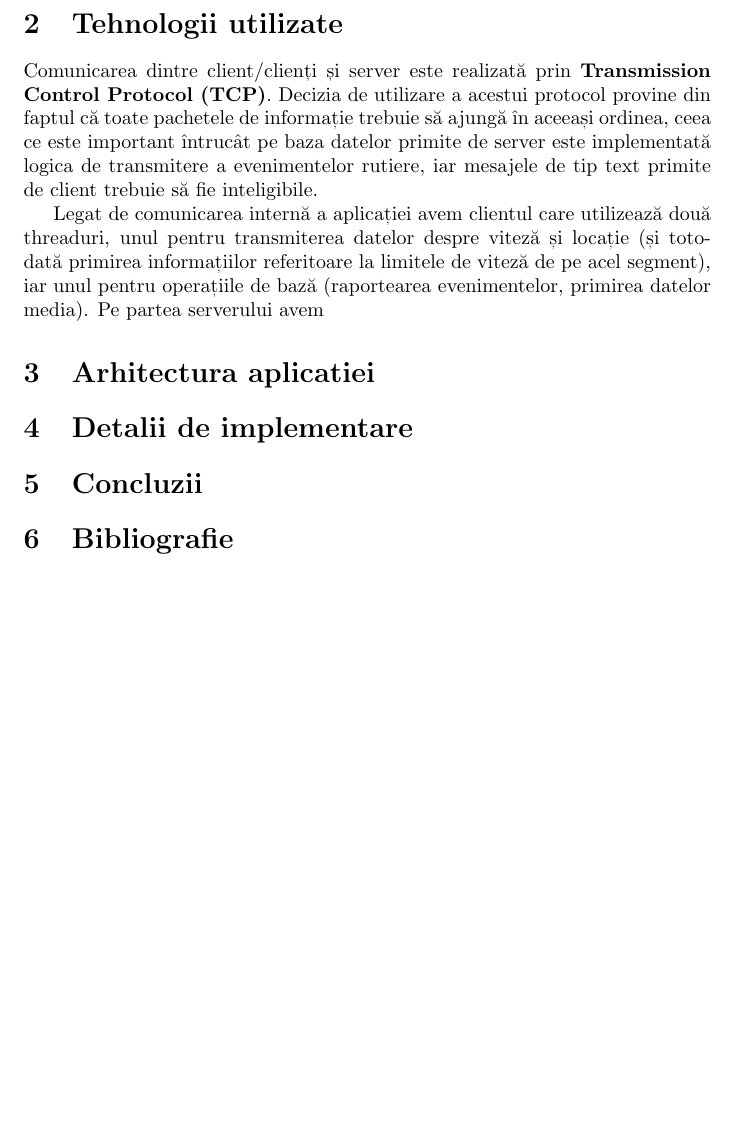
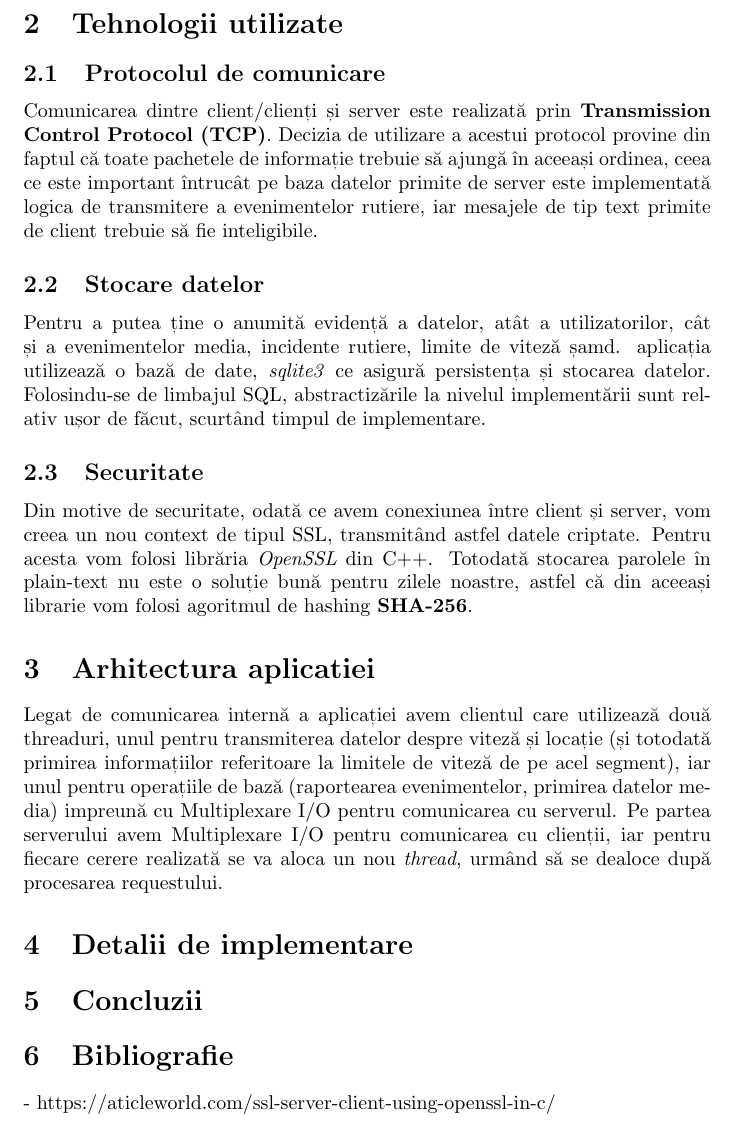
Before and after one commit to zaBogdan/TrafficMonitoring, a LaTeX paper (documentation/Documentation.tex): part of page 2 of 2, cut so that both start at the same text, the shorter picture padded with empty space. Compiled offline with pdfLaTeX.

Commit message:
Documentation - Tech used.

```diff
--- a/documentation/Documentation.tex
+++ b/documentation/Documentation.tex
@@ -28,12 +28,19 @@ Serverul are posibilitatea de a suporta mai mulți clienți simultan, prin imple
 
 Având imaginea de ansamblu, detaliile privind implementarea și arhitectura aplicației vor fi prezentate în urmatoarele secțiuni, totodată fiind prezentate și anumite imbunătățiri pe partea de logică și performanță a aplicației.
 \section{Tehnologii utilizate}
+\subsection{Protocolul de comunicare}
 Comunicarea dintre client/clienți și server este realizată prin  \textbf{Transmission Control Protocol (TCP)}. Decizia de utilizare a acestui protocol provine din faptul că toate pachetele de informație trebuie să ajungă în aceeași ordinea, ceea ce este important întrucât pe baza datelor primite de server este implementată logica de transmitere a evenimentelor rutiere, iar  mesajele de tip text primite de client trebuie să fie inteligibile.
 
-Legat de comunicarea internă a aplicației avem clientul care utilizează două threaduri, unul pentru transmiterea datelor despre viteză și locație (și totodată primirea informațiilor referitoare la limitele de viteză de pe acel segment), iar unul pentru operațiile de bază (raportearea evenimentelor, primirea datelor media). Pe partea serverului avem
+\subsection{Stocare datelor}
+Pentru a putea ține o anumită evidență a datelor, atât a utilizatorilor, cât și a evenimentelor media, incidente rutiere, limite de viteză șamd. aplicația utilizează o bază de date, \textit{sqlite3} ce asigură persistența și stocarea datelor. Folosindu-se de limbajul SQL, abstractizările la nivelul implementării sunt relativ ușor de făcut, scurtând timpul de implementare.
+
+\subsection{Securitate}
+Din motive de securitate, odată ce avem conexiunea între client și server, vom creea un nou context de tipul SSL, transmitând astfel datele criptate. Pentru acesta vom folosi librăria \textit{OpenSSL} din C++. Totodată stocarea parolele în plain-text nu este o soluție bună pentru zilele noastre, astfel că din aceeași librarie vom folosi agoritmul de hashing \textbf{SHA-256}.
+
 \section{Arhitectura aplicatiei}
+Legat de comunicarea internă a aplicației avem clientul care utilizează două threaduri, unul pentru transmiterea datelor despre viteză și locație (și totodată primirea informațiilor referitoare la limitele de viteză de pe acel segment), iar unul pentru operațiile de bază (raportearea evenimentelor, primirea datelor media) impreună cu Multiplexare I/O pentru comunicarea cu serverul. Pe partea serverului avem Multiplexare I/O pentru comunicarea cu clienții, iar pentru fiecare cerere realizată se va aloca un nou \textit{thread}, urmând să se dealoce după procesarea requestului.
 \section{Detalii de implementare}
 \section{Concluzii}
 \section{Bibliografie}
-
+- https://aticleworld.com/ssl-server-client-using-openssl-in-c/
 \end{document}
```
Also changed, not shown: documentation/Documentation.pdf.
